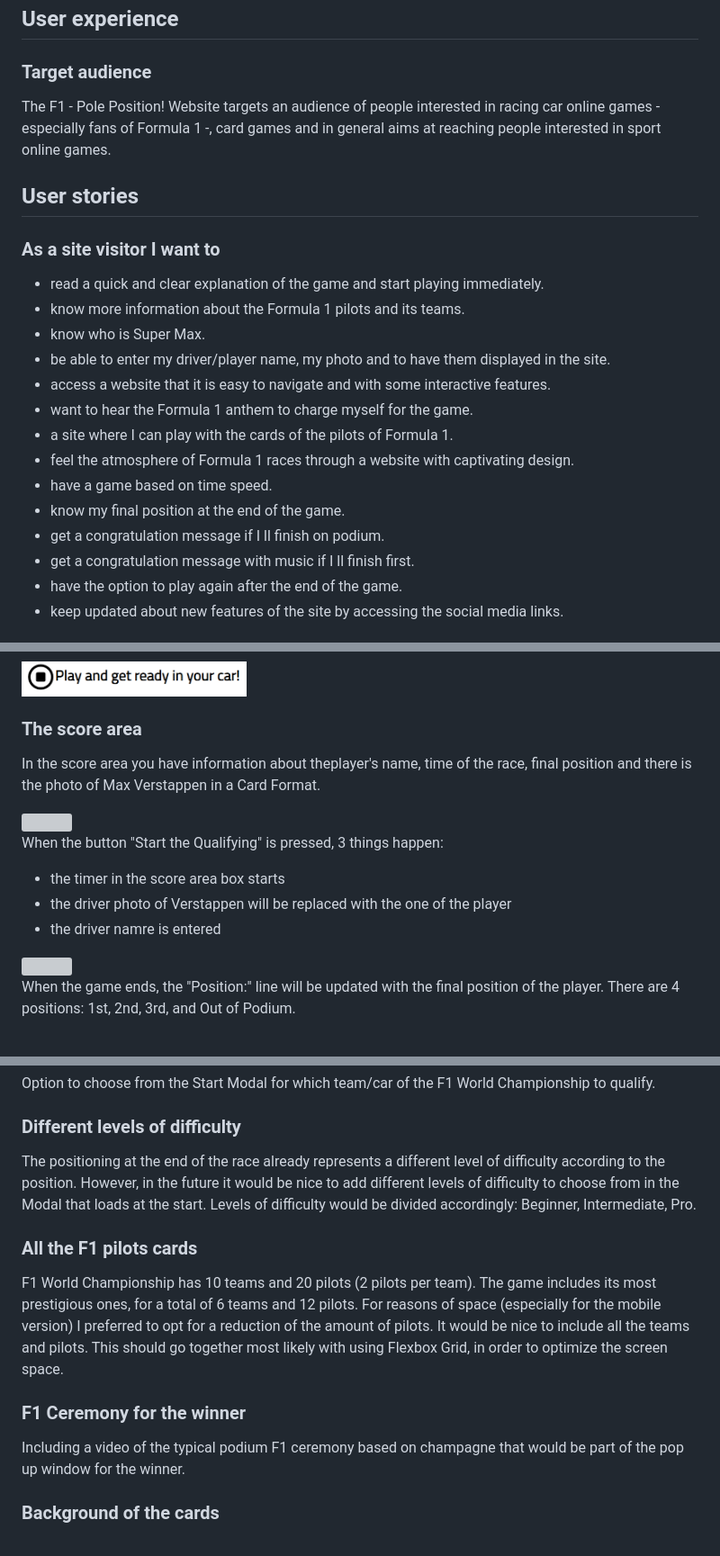
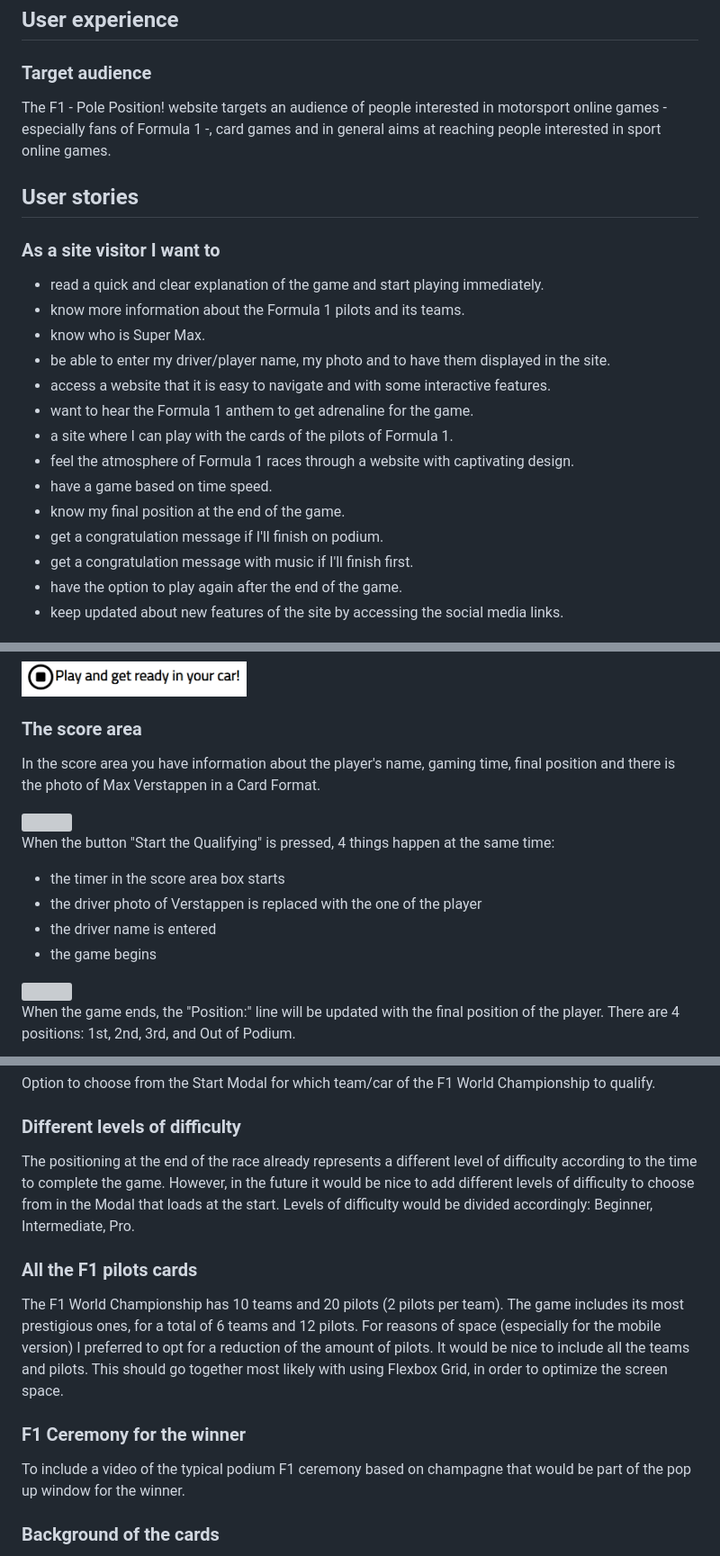
Before and after one commit to aedoardo1990/2nd_Project, a Markdown page: README.md, 3 parts joined by grey strips. Shown at 90% size. GitHub-like rendering; grey boxes are pictures that could not be loaded.

Commit message:
correct typos in the readme

```diff
--- a/README.md
+++ b/README.md
@@ -74,7 +74,7 @@ The link to our Live Website can be found here - [F1 - Pole Position!](https://a
 
 ### Target audience
 
-The F1 - Pole Position! Website targets an audience of people interested in racing car online games - especially fans of Formula 1 -, card games and in general aims at reaching people interested in sport online games.
+The F1 - Pole Position! website targets an audience of people interested in motorsport online games  - especially fans of Formula 1 -, card games and in general aims at reaching people interested in sport online games.
 
 ## User stories
 
@@ -85,13 +85,13 @@ The F1 - Pole Position! Website targets an audience of people interested in raci
 - know who is Super Max.
 - be able to enter my driver/player name, my photo and to have them displayed in the site.
 - access a website that it is easy to navigate and with some interactive features.
-- want to hear the Formula 1 anthem to charge myself for the game.
+- want to hear the Formula 1 anthem to get adrenaline for the game.
 - a site where I can play with the cards of the pilots of Formula 1.
 - feel the atmosphere of Formula 1 races through a website with captivating design.
 - have a game based on time speed.
 - know my final position at the end of the game.
-- get a congratulation message if I ll finish on podium.
-- get a congratulation message with music if I ll finish first.
+- get a congratulation message if I'll finish on podium.
+- get a congratulation message with music if I'll finish first.
 - have the option to play again after the end of the game.
 - keep updated about new features of the site by accessing the social media links.
 
@@ -175,19 +175,18 @@ If you want to listen to the full anthem, please click <a href="https://www.yout
 
 ### The score area
 
-In the score area you have information about theplayer's name, time of the race, final position and there is the photo of Max Verstappen in a Card Format.
+In the score area you have information about the player's name, gaming time, final position and there is the photo of Max Verstappen in a Card Format.
 
 <img src="./assets/images/readme-images/score-box.png" width="575" height="250">
 
-
-When the button "Start the Qualifying" is pressed, 3 things happen:
+When the button "Start the Qualifying" is pressed, 4 things happen at the same time:
 
 - the timer in the score area box starts
-- the driver photo of Verstappen will be replaced with the one of the player
-- the driver namre is entered
+- the driver photo of Verstappen is replaced with the one of the player
+- the driver name is entered
+- the game begins
 
 <img src="./assets/images/readme-images/uploaded-driver-photo.png" width="575" height="250">
-
 
 When the game ends, the "Position:" line will be updated with the final position of the player. There are 4 positions: 1st, 2nd, 3rd, and Out of Podium.
 
@@ -243,16 +242,16 @@ Option to choose from the Start Modal for which team/car of the F1 World Champio
 
 ### Different levels of difficulty
 
-The positioning at the end of the race already represents a different level of difficulty according to the position. However, in the future it would be nice to add different levels of difficulty to choose from in the Modal that loads at the start. Levels of difficulty would be divided accordingly: Beginner, Intermediate, Pro.
+The positioning at the end of the race already represents a different level of difficulty according to the time to complete the game. However, in the future it would be nice to add different levels of difficulty to choose from in the Modal that loads at the start. Levels of difficulty would be divided accordingly: Beginner, Intermediate, Pro.
 
 ### All the F1 pilots cards
 
-F1 World Championship has 10 teams and 20 pilots (2 pilots per team). The game includes its most prestigious ones, for a total of 6 teams and 12 pilots. For reasons of space (especially for the mobile version) I preferred to opt for a reduction of the amount of pilots.
+The F1 World Championship has 10 teams and 20 pilots (2 pilots per team). The game includes its most prestigious ones, for a total of 6 teams and 12 pilots. For reasons of space (especially for the mobile version) I preferred to opt for a reduction of the amount of pilots.
 It would be nice to include all the teams and pilots. This should go together most likely with using Flexbox Grid, in order to optimize the screen space.
 
 ### F1 Ceremony for the winner
 
-Including a video of the typical podium F1 ceremony based on champagne that would be part of the pop up window for the winner.
+To include a video of the typical podium F1 ceremony based on champagne that would be part of the pop up window for the winner.
 
 ### Background of the cards
 
```
Also changed, not shown: other parts of README.md (+8 -9 lines).
